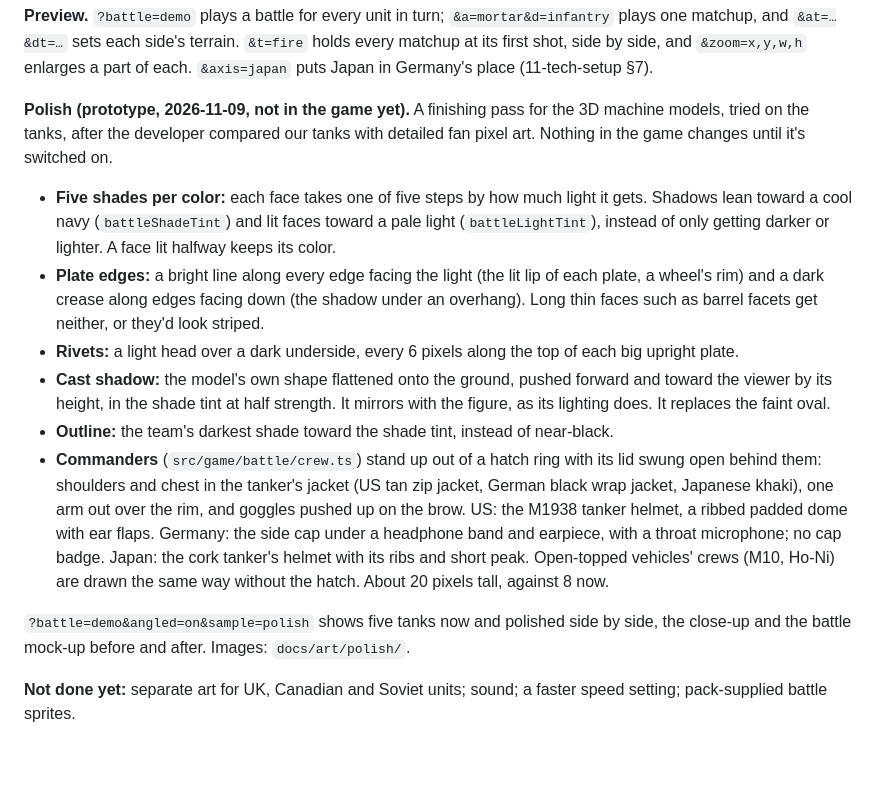
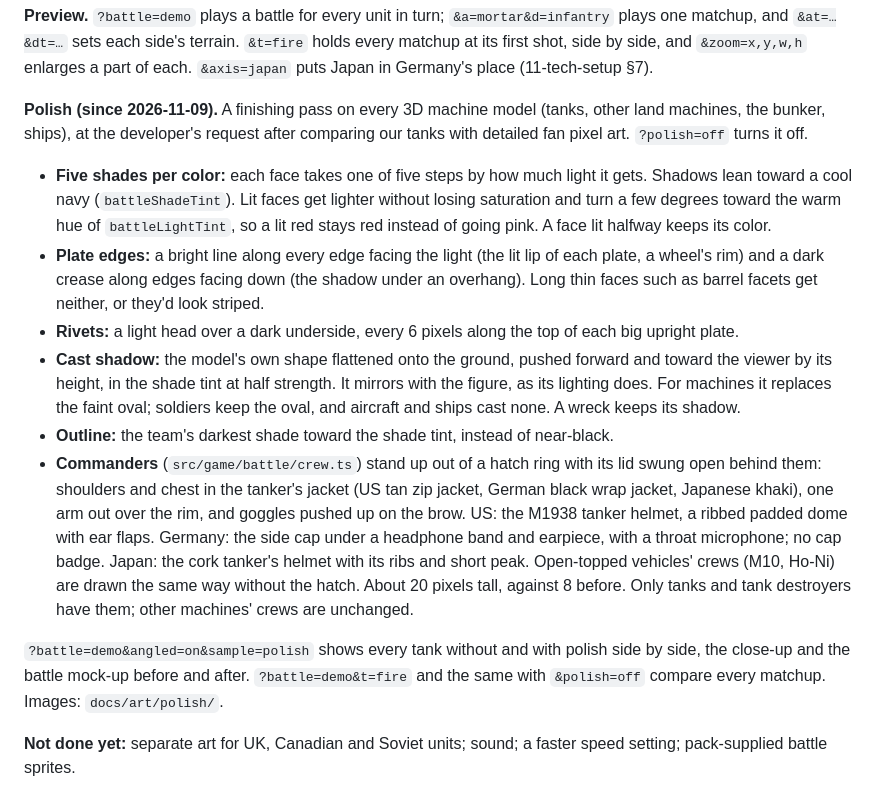
Before and after one commit to kevinandhwaboon/aw-ww2, a Markdown page: docs/08-art-pipeline.md, the part around the change. GitHub-like rendering; blank space fills up the shorter version.

```diff
--- a/docs/08-art-pipeline.md
+++ b/docs/08-art-pipeline.md
@@ -476,16 +476,16 @@ Halftracks, Transport Aircraft and Landing Craft are unarmed in the rules (01-un
 
 **Preview.** `?battle=demo` plays a battle for every unit in turn; `&a=mortar&d=infantry` plays one matchup, and `&at=…&dt=…` sets each side's terrain. `&t=fire` holds every matchup at its first shot, side by side, and `&zoom=x,y,w,h` enlarges a part of each. `&axis=japan` puts Japan in Germany's place (11-tech-setup §7).
 
-**Polish (prototype, 2026-11-09, not in the game yet).** A finishing pass for the 3D machine models, tried on the tanks, after the developer compared our tanks with detailed fan pixel art. Nothing in the game changes until it's switched on.
+**Polish (since 2026-11-09).** A finishing pass on every 3D machine model (tanks, other land machines, the bunker, ships), at the developer's request after comparing our tanks with detailed fan pixel art. `?polish=off` turns it off.
 
-- **Five shades per color:** each face takes one of five steps by how much light it gets. Shadows lean toward a cool navy (`battleShadeTint`) and lit faces toward a pale light (`battleLightTint`), instead of only getting darker or lighter. A face lit halfway keeps its color.
+- **Five shades per color:** each face takes one of five steps by how much light it gets. Shadows lean toward a cool navy (`battleShadeTint`). Lit faces get lighter without losing saturation and turn a few degrees toward the warm hue of `battleLightTint`, so a lit red stays red instead of going pink. A face lit halfway keeps its color.
 - **Plate edges:** a bright line along every edge facing the light (the lit lip of each plate, a wheel's rim) and a dark crease along edges facing down (the shadow under an overhang). Long thin faces such as barrel facets get neither, or they'd look striped.
 - **Rivets:** a light head over a dark underside, every 6 pixels along the top of each big upright plate.
-- **Cast shadow:** the model's own shape flattened onto the ground, pushed forward and toward the viewer by its height, in the shade tint at half strength. It mirrors with the figure, as its lighting does. It replaces the faint oval.
+- **Cast shadow:** the model's own shape flattened onto the ground, pushed forward and toward the viewer by its height, in the shade tint at half strength. It mirrors with the figure, as its lighting does. For machines it replaces the faint oval; soldiers keep the oval, and aircraft and ships cast none. A wreck keeps its shadow.
 - **Outline:** the team's darkest shade toward the shade tint, instead of near-black.
-- **Commanders** (`src/game/battle/crew.ts`) stand up out of a hatch ring with its lid swung open behind them: shoulders and chest in the tanker's jacket (US tan zip jacket, German black wrap jacket, Japanese khaki), one arm out over the rim, and goggles pushed up on the brow. US: the M1938 tanker helmet, a ribbed padded dome with ear flaps. Germany: the side cap under a headphone band and earpiece, with a throat microphone; no cap badge. Japan: the cork tanker's helmet with its ribs and short peak. Open-topped vehicles' crews (M10, Ho-Ni) are drawn the same way without the hatch. About 20 pixels tall, against 8 now.
+- **Commanders** (`src/game/battle/crew.ts`) stand up out of a hatch ring with its lid swung open behind them: shoulders and chest in the tanker's jacket (US tan zip jacket, German black wrap jacket, Japanese khaki), one arm out over the rim, and goggles pushed up on the brow. US: the M1938 tanker helmet, a ribbed padded dome with ear flaps. Germany: the side cap under a headphone band and earpiece, with a throat microphone; no cap badge. Japan: the cork tanker's helmet with its ribs and short peak. Open-topped vehicles' crews (M10, Ho-Ni) are drawn the same way without the hatch. About 20 pixels tall, against 8 before. Only tanks and tank destroyers have them; other machines' crews are unchanged.
 
-`?battle=demo&angled=on&sample=polish` shows five tanks now and polished side by side, the close-up and the battle mock-up before and after. Images: `docs/art/polish/`.
+`?battle=demo&angled=on&sample=polish` shows every tank without and with polish side by side, the close-up and the battle mock-up before and after. `?battle=demo&t=fire` and the same with `&polish=off` compare every matchup. Images: `docs/art/polish/`.
 
 **Not done yet:** separate art for UK, Canadian and Soviet units; sound; a faster speed setting; pack-supplied battle sprites.
 
```
Also changed, not shown: docs/00-master-design.md (+1 -0 lines), docs/11-tech-setup.md (+1 -1 lines), docs/art/polish/battle-now-vs-polish.png, docs/art/polish/closeup-now-vs-polish.png, docs/art/polish/game-guns-ships-off-vs-on.png (added), docs/art/polish/game-machines-off-vs-on.png (added), docs/art/polish/tanks-2-now-vs-polish.png (added), docs/art/polish/tanks-now-vs-polish.png, 9 other files.
